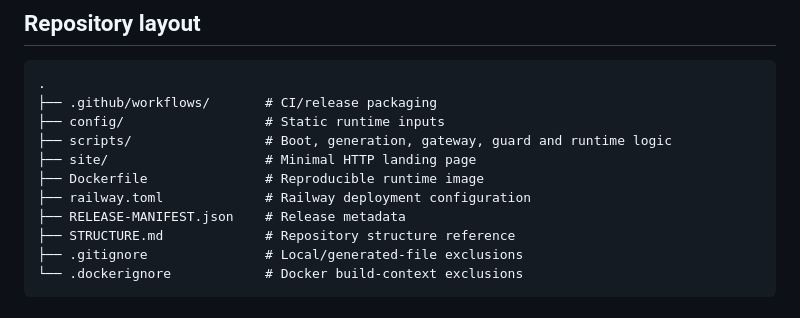
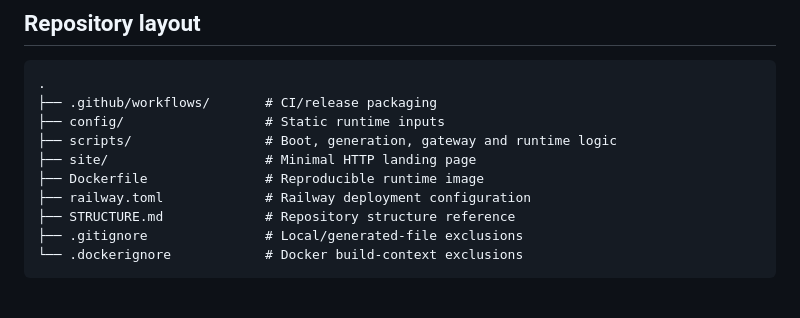
Before and after one commit to gooidtto/railway-four-node-34, a Markdown page: README.md, the part around one of its changes. Rendered like a GitHub page.

```diff
--- a/README.md
+++ b/README.md
@@ -78,11 +101,10 @@ The expected subscription order is:
 .
 ├── .github/workflows/       # CI/release packaging
 ├── config/                  # Static runtime inputs
-├── scripts/                 # Boot, generation, gateway, guard and runtime logic
+├── scripts/                 # Boot, generation, gateway and runtime logic
 ├── site/                    # Minimal HTTP landing page
 ├── Dockerfile               # Reproducible runtime image
 ├── railway.toml             # Railway deployment configuration
-├── RELEASE-MANIFEST.json    # Release metadata
 ├── STRUCTURE.md             # Repository structure reference
 ├── .gitignore               # Local/generated-file exclusions
 └── .dockerignore            # Docker build-context exclusions
```
Also changed, not shown: other parts of README.md (+34 -11 lines).
